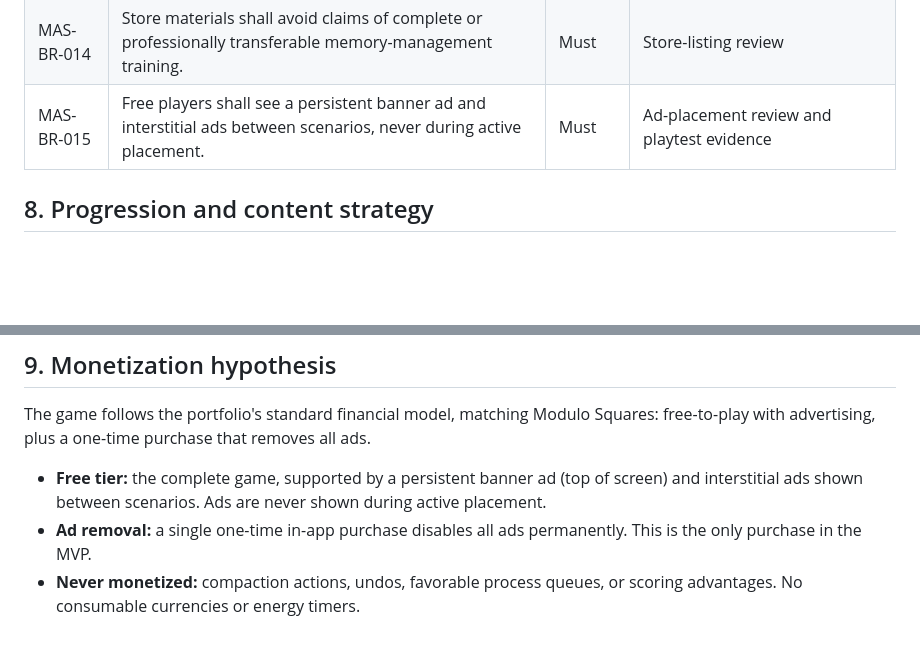
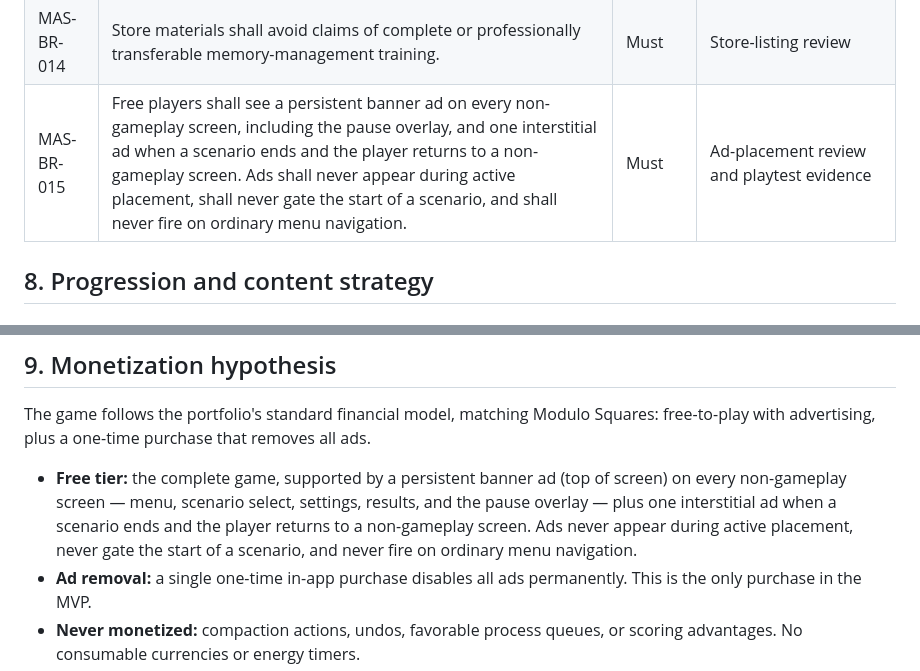
Before and after one commit to NelsonGrey/memory-survival, a Markdown page: docs/BUSINESS_REQUIREMENTS.md, 2 parts joined by grey strips. GitHub-like rendering; blank space fills up the shorter version.

Commit message:
Refine ad placement: banner on every non-gameplay screen incl. pause, interstitial once on round-exit, never gating round start

```diff
--- a/docs/BUSINESS_REQUIREMENTS.md
+++ b/docs/BUSINESS_REQUIREMENTS.md
@@ -102,7 +102,7 @@ Virtual memory, multiple allocation algorithms, garbage-collection tracing, dail
 | MAS-BR-012 | The game shall explain every failure from visible state and recent decisions.                                                  | Must     | Usability and state-reconstruction tests                        |
 | MAS-BR-013 | Information shall not rely only on color, audio, fine motor precision, or rapid reading.                                       | Must     | Accessibility test report                                       |
 | MAS-BR-014 | Store materials shall avoid claims of complete or professionally transferable memory-management training.                      | Must     | Store-listing review                                            |
-| MAS-BR-015 | Free players shall see a persistent banner ad and interstitial ads between scenarios, never during active placement.           | Must     | Ad-placement review and playtest evidence                       |
+| MAS-BR-015 | Free players shall see a persistent banner ad on every non-gameplay screen, including the pause overlay, and one interstitial ad when a scenario ends and the player returns to a non-gameplay screen. Ads shall never appear during active placement, shall never gate the start of a scenario, and shall never fire on ordinary menu navigation. | Must | Ad-placement review and playtest evidence |
 
 ## 8. Progression and content strategy
 
@@ -119,7 +119,7 @@ Authored scenarios should constrain the queue or objective to teach a single ins
 
 The game follows the portfolio's standard financial model, matching Modulo Squares: free-to-play with advertising, plus a one-time purchase that removes all ads.
 
-- **Free tier:** the complete game, supported by a persistent banner ad (top of screen) and interstitial ads shown between scenarios. Ads are never shown during active placement.
+- **Free tier:** the complete game, supported by a persistent banner ad (top of screen) on every non-gameplay screen — menu, scenario select, settings, results, and the pause overlay — plus one interstitial ad when a scenario ends and the player returns to a non-gameplay screen. Ads never appear during active placement, never gate the start of a scenario, and never fire on ordinary menu navigation.
 - **Ad removal:** a single one-time in-app purchase disables all ads permanently. This is the only purchase in the MVP.
 - **Never monetized:** compaction actions, undos, favorable process queues, or scoring advantages. No consumable currencies or energy timers.
 - Optional visual themes may be evaluated after launch but are never required to enjoy the free ad-supported experience.
```
Also changed, not shown: docs/TECHNICAL_REQUIREMENTS.md (+2 -2 lines).
